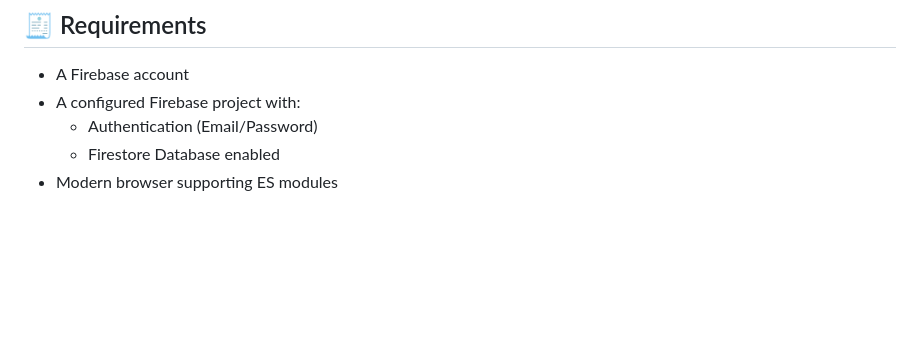
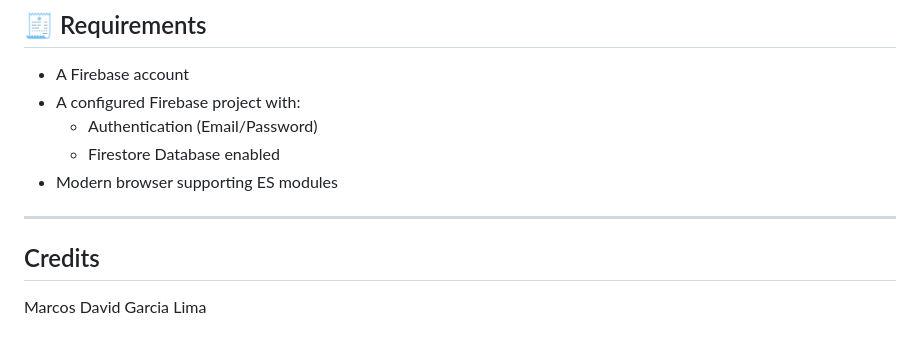
Before and after one commit to Makaiblue/ProjectTaskManager, a Markdown page: README.md, the part around the change. GitHub-like rendering; blank space fills up the shorter version.

```diff
--- a/README.md
+++ b/README.md
@@ -116,3 +116,7 @@ The project was built step by step:
   - Authentication (Email/Password)
   - Firestore Database enabled
 - Modern browser supporting ES modules
+
+---
+ ## Credits
+Marcos David Garcia Lima
```
